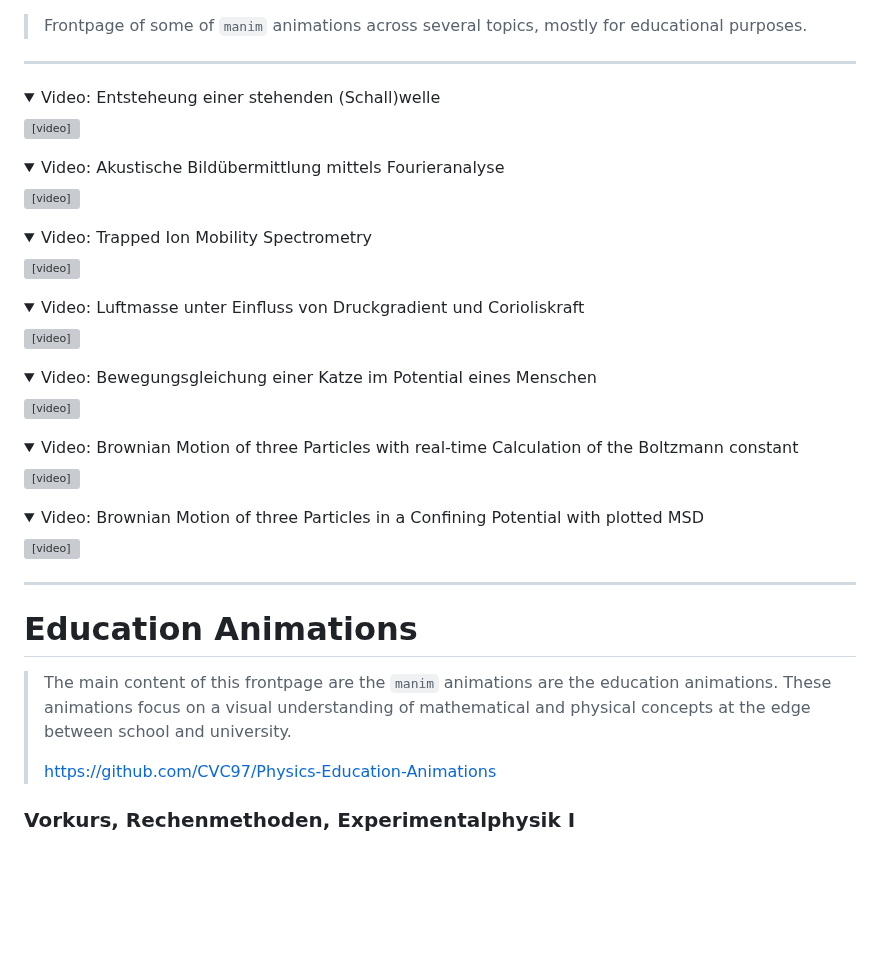
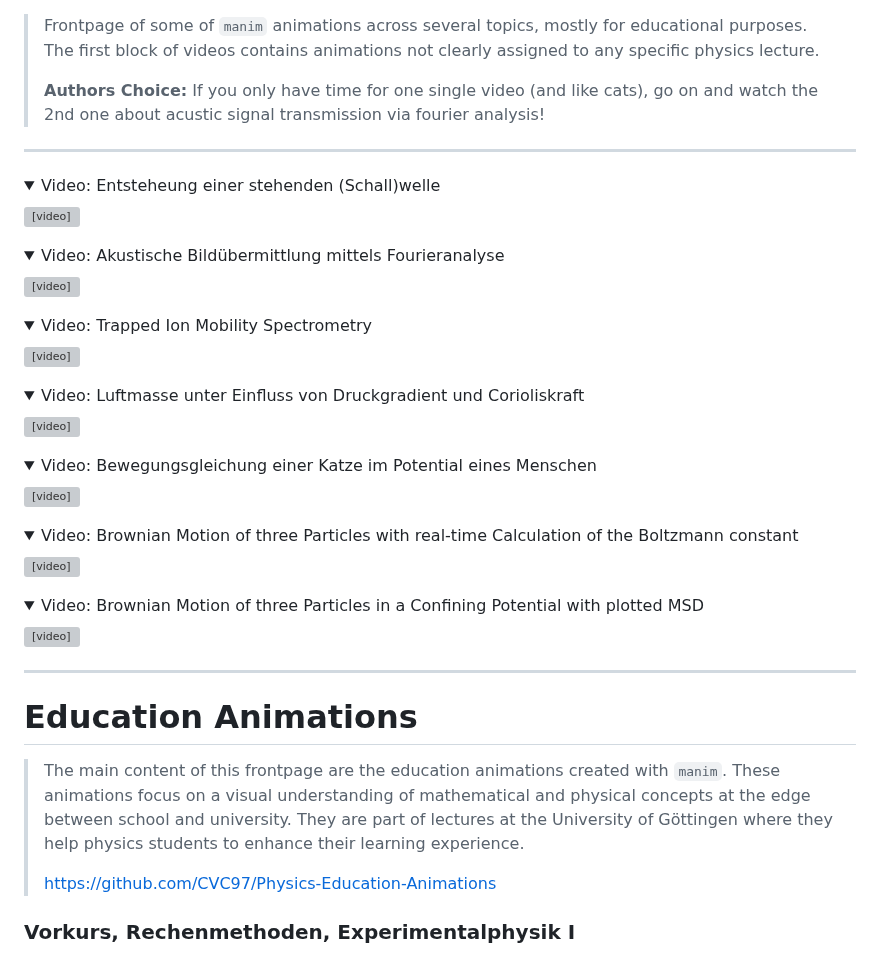
Before and after one commit to CVC97/Physics-Education-Animations, a Markdown page: index.md, the part around the change. Drawn GitHub-style; folded sections open; blank space fills up the shorter version; grey boxes are pictures that could not be loaded.

Commit message:
Friday night push, further index updates.

```diff
--- a/index.md
+++ b/index.md
@@ -2,9 +2,11 @@
 
 
 > Frontpage of some of ``manim`` animations across several topics, mostly for educational purposes.
+> The first block of videos contains animations not clearly assigned to any specific physics lecture.
+>
+> **Authors Choice:** If you only have time for one single video (and like cats), go on and watch the 2nd one about acustic signal transmission via fourier analysis!
 
 ---
-
 
 <details>
   <summary>Video: Entsteheung einer stehenden (Schall)welle</summary>
@@ -13,14 +15,12 @@
 	</div>
 </details>
 
-
 <details>
   <summary>Video: Akustische Bildübermittlung mittels Fourieranalyse</summary>
 	<div>
 		<video controls width="90%" src="index_media/snow_leopard_CVC_2x_cut.mp4" loop="true"></video>
 	</div>
 </details>
-
 
 <details>
   <summary>Video: Trapped Ion Mobility Spectrometry</summary>
@@ -29,14 +29,12 @@
 	</div>
 </details>
 
-
 <details>
   <summary>Video: Luftmasse unter Einfluss von Druckgradient und Corioliskraft</summary>
 	<div>
 		<video controls width="90%" src="index_media/coriolis_air_F2.mp4" loop="true"></video>
 	</div>
 </details>
-
 
 <details>
   <summary>Video: Bewegungsgleichung einer Katze im Potential eines Menschen</summary>
@@ -45,14 +43,12 @@
 	</div>
 </details>
 
-
 <details>
   <summary>Video: Brownian Motion of three Particles with real-time Calculation of the Boltzmann constant</summary>
 	<div>
 		<video controls width="90%" src="index_media/Brownian_Motion.mp4" loop="true"></video>
 	</div>
 </details>
-
 
 <details>
   <summary>Video: Brownian Motion of three Particles in a Confining Potential with plotted MSD</summary>
@@ -61,13 +57,13 @@
 	</div>
 </details>
 
-
 ---
 
 # Education Animations
 
-> The main content of this frontpage are the ``manim`` animations are the education animations. These animations focus on a visual understanding of mathematical and physical concepts at the edge between school
-> and university.
+<!-- possibly sounds OTT, possibly fix this -->
+> The main content of this frontpage are the education animations created with ``manim``. These animations focus on a visual understanding of mathematical and physical concepts at the edge between school
+> and university. They are part of lectures at the University of Göttingen where they help physics students to enhance their learning experience.
 >
 > [https://github.com/CVC97/Physics-Education-Animations](https://github.com/CVC97/Physics-Education-Animations)
 
```
